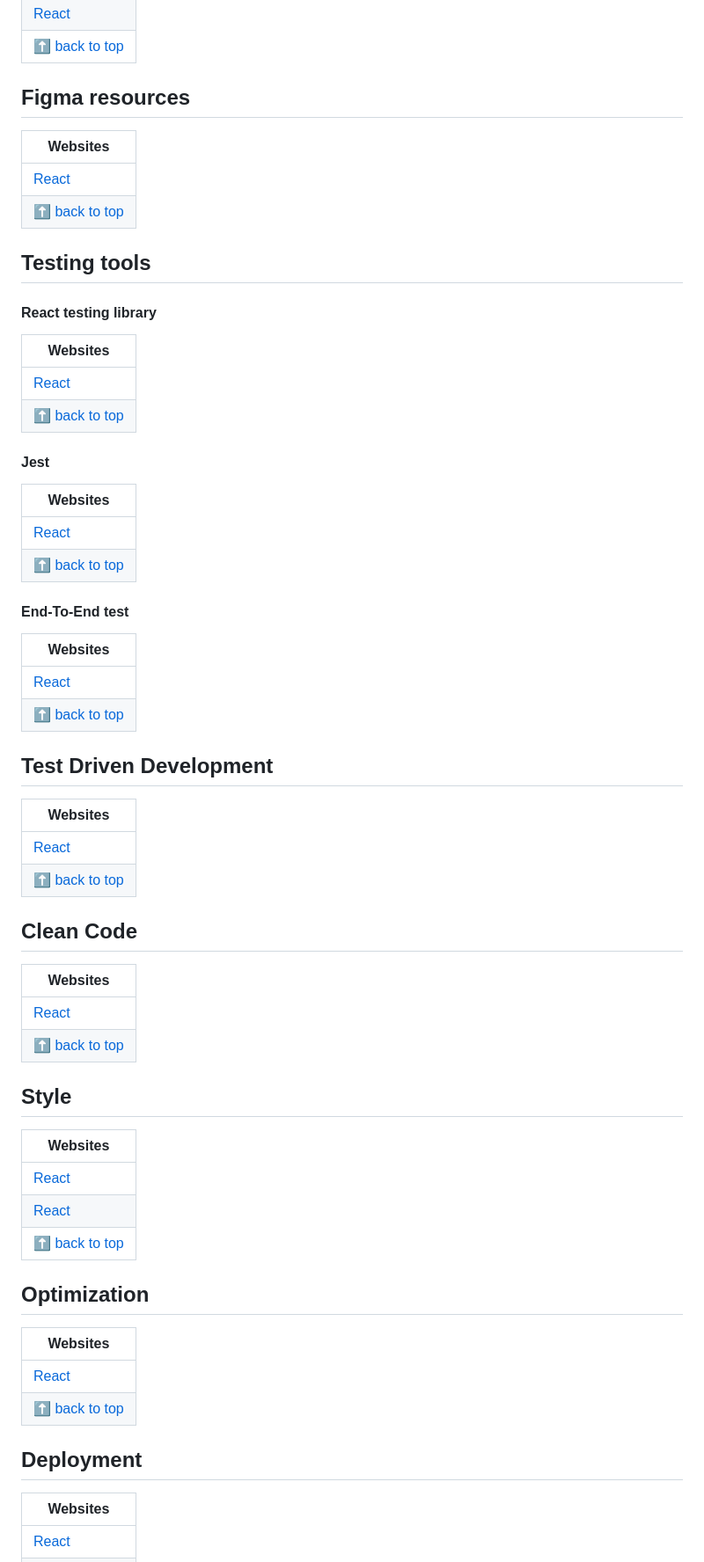
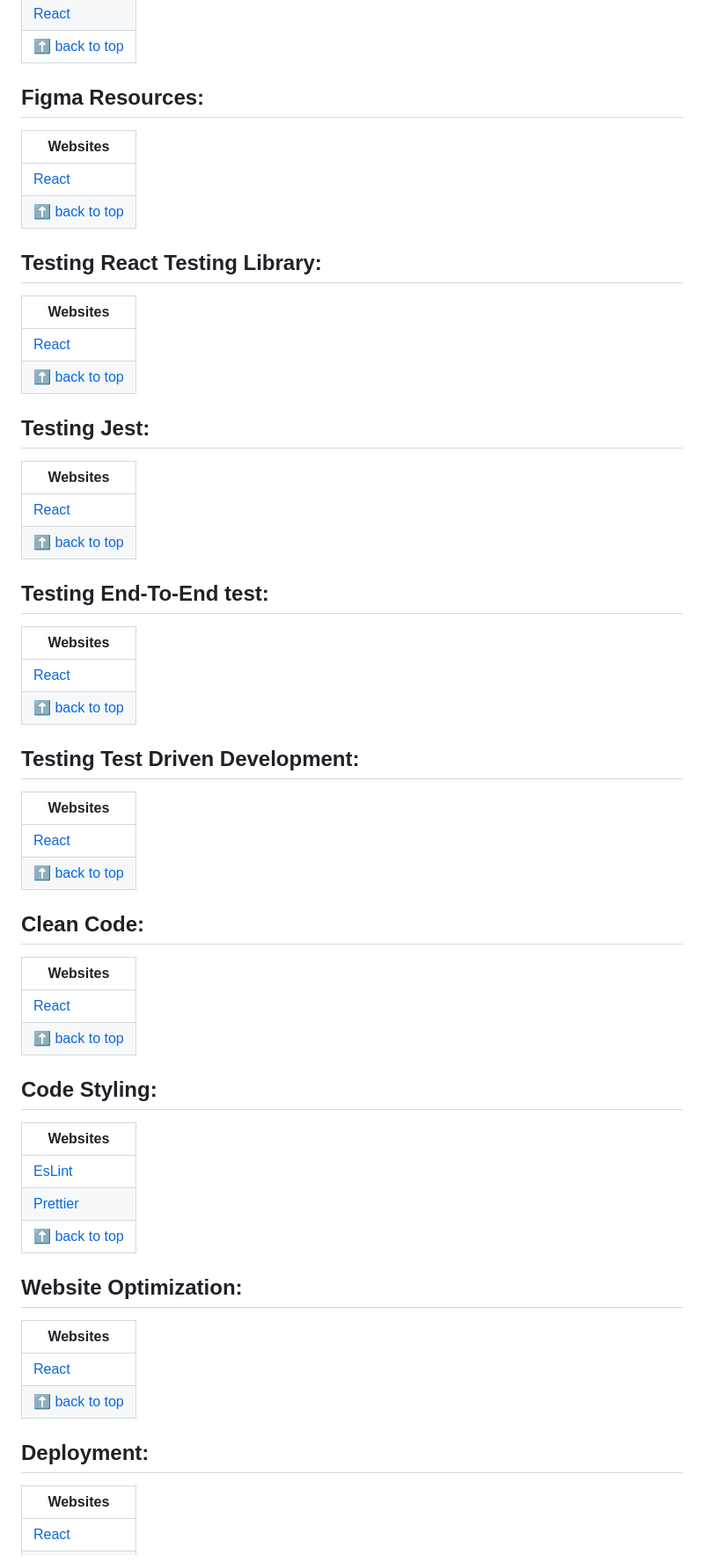
Before and after one commit to vickneee/myDiamonds, a Markdown page: README.md, the part around the change printed below. Shown: that part at 88% size. Drawn GitHub-style.

```diff
--- a/README.md
+++ b/README.md
@@ -356,58 +356,56 @@ If you like it, give a ⭐ to this small project.
 [React](https://www.framer.com/) |
 | [⬆ back to top](#index) |
 
-## Figma resources
+## Figma Resources:
 | Websites |
 | --------------- |
 | [React](test) |
 | [⬆ back to top](#index) |
 
-## Testing tools
-
-#### React testing library
+## Testing React Testing Library:
 | Websites |
 | --------------- |
 | [React](https://testing-library.com/docs/react-testing-library/intro/) |
 | [⬆ back to top](#index) |
 
-#### Jest
+## Testing Jest:
 | Websites |
 | --------------- |
 | [React](https://jestjs.io/) |
 | [⬆ back to top](#index) |
 
-#### End-To-End test
+## Testing End-To-End test:
 | Websites |
 | --------------- |
 | [React](https://www.cypress.io/) |
 | [⬆ back to top](#index) |
 
-## Test Driven Development
+## Testing Test Driven Development:
 | Websites |
 | --------------- |
 | [React](https://www.lambdatest.com/learning-hub/test-driven-development/) |
 | [⬆ back to top](#index) |
 
-## Clean Code
+## Clean Code:
 | Websites |
 | --------------- |
 | [React](https://github.com/dev-marko/clean-code-book/) |
 | [⬆ back to top](#index) |
 
-## Style
+## Code Styling:
 | Websites |
 | --------------- |
-| [React](https://eslint.org/) |
-| [React](https://prettier.io/) |
+| [EsLint](https://eslint.org/) |
+| [Prettier](https://prettier.io/) |
 | [⬆ back to top](#index) |
 
-## Optimization
+## Website Optimization:
 | Websites |
 | --------------- |
 | [React](https://pagespeed.web.dev/) |
 | [⬆ back to top](#index) |
 
-## Deployment
+## Deployment:
 | Websites |
 | --------------- |
 | [React](https://app.netlify.com/) |
```
Also changed, not shown: other parts of README.md (+62 -55 lines).
